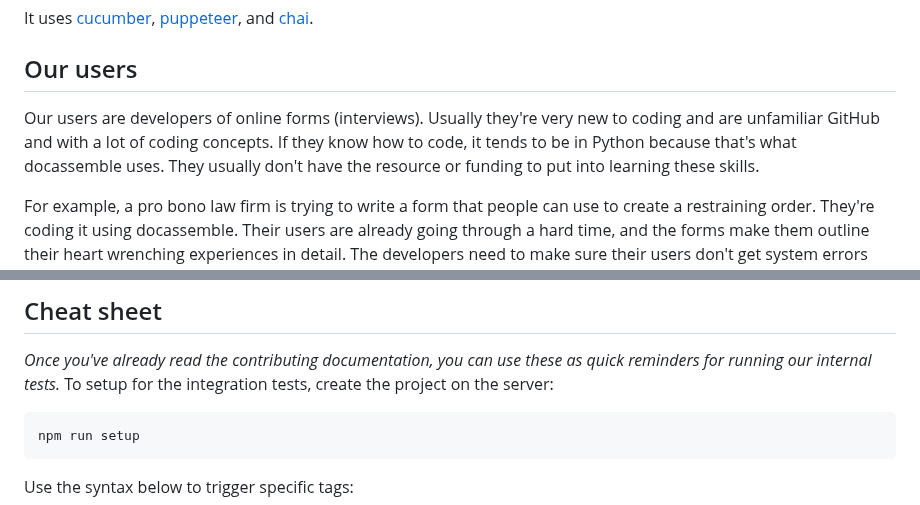
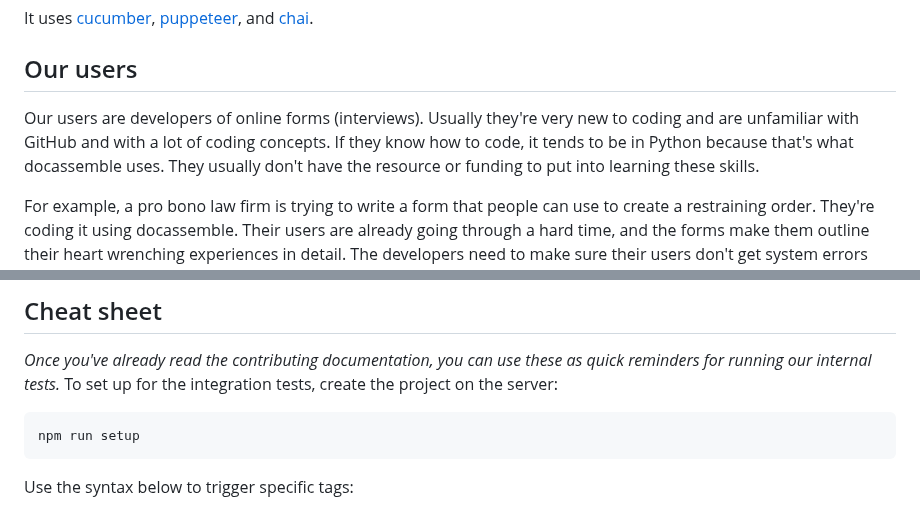
Before and after one commit to SuffolkLITLab/ALKiln, a Markdown page: README.md, 2 parts joined by grey strips. GitHub-like rendering.

Commit message:
Tweak - grammar fixes

````diff
--- a/README.md
+++ b/README.md
@@ -25,7 +25,7 @@ It uses [cucumber](https://cucumber.io/docs/installation/javascript/), [puppetee
 
 ## Our users
 
-Our users are developers of online forms (interviews). Usually they're very new to coding and are unfamiliar GitHub and with a lot of coding concepts. If they know how to code, it tends to be in Python because that's what docassemble uses. They usually don't have the resource or funding to put into learning these skills.
+Our users are developers of online forms (interviews). Usually they're very new to coding and are unfamiliar with GitHub and with a lot of coding concepts. If they know how to code, it tends to be in Python because that's what docassemble uses. They usually don't have the resource or funding to put into learning these skills.
 
 For example, a pro bono law firm is trying to write a form that people can use to create a restraining order. They're coding it using docassemble. Their users are already going through a hard time, and the forms make them outline their heart wrenching experiences in detail. The developers need to make sure their users don't get system errors right in the middle of that. They use our framework to run the end-to-end tests.
 
@@ -56,7 +56,7 @@ Read about contributing in our [CONTRIBUTING.md document](CONTRIBUTING.md). Here
 ## Cheat sheet
 
 *Once you've already read the contributing documentation, you can use these as quick reminders for running our internal tests.*
-To setup for the integration tests, create the project on the server:
+To set up for the integration tests, create the project on the server:
 ```
 npm run setup
 ```
````
Also changed, not shown: CONTRIBUTING.md (+1 -1 lines).
